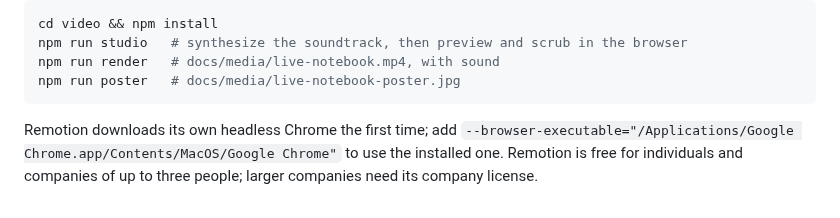
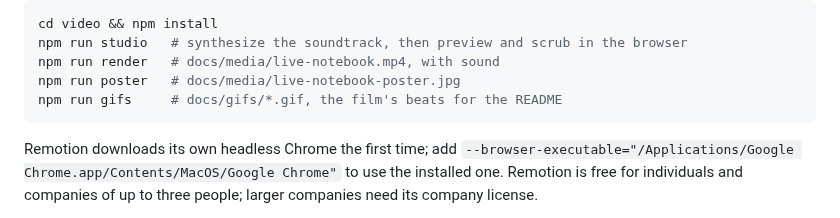
Before and after one commit to AmberWJL/live-claude-notebook, a Markdown page: docs/DEVELOPMENT.md, the part around the change. GitHub-like rendering.

````diff
--- a/docs/DEVELOPMENT.md
+++ b/docs/DEVELOPMENT.md
@@ -58,6 +58,7 @@ cd video && npm install
 npm run studio   # synthesize the soundtrack, then preview and scrub in the browser
 npm run render   # docs/media/live-notebook.mp4, with sound
 npm run poster   # docs/media/live-notebook-poster.jpg
+npm run gifs     # docs/gifs/*.gif, the film's beats for the README
 ```
 
 Remotion downloads its own headless Chrome the first time; add
````
Also changed, not shown: README.md (+41 -119 lines), docs/gifs/03-rescue.gif (added), docs/gifs/05-yours.gif (added), 6 other files.
